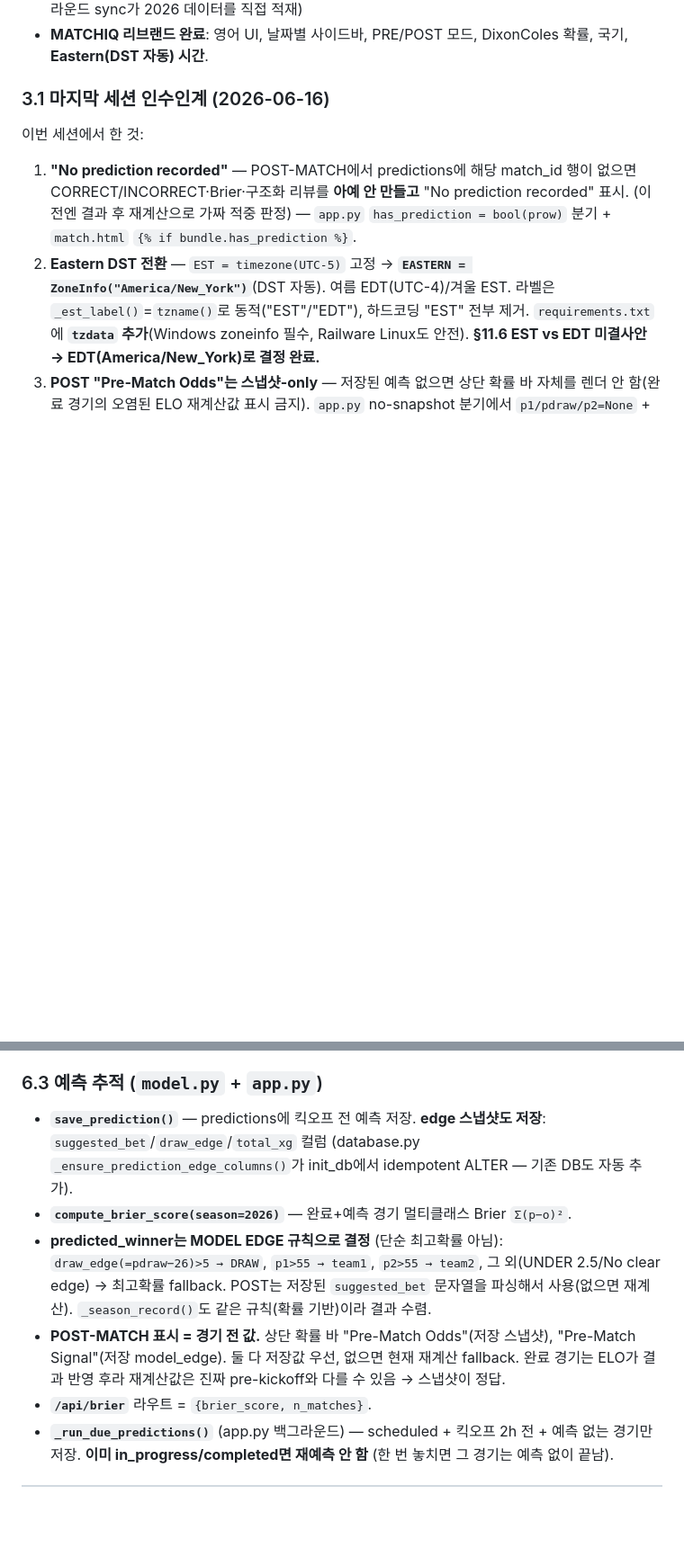
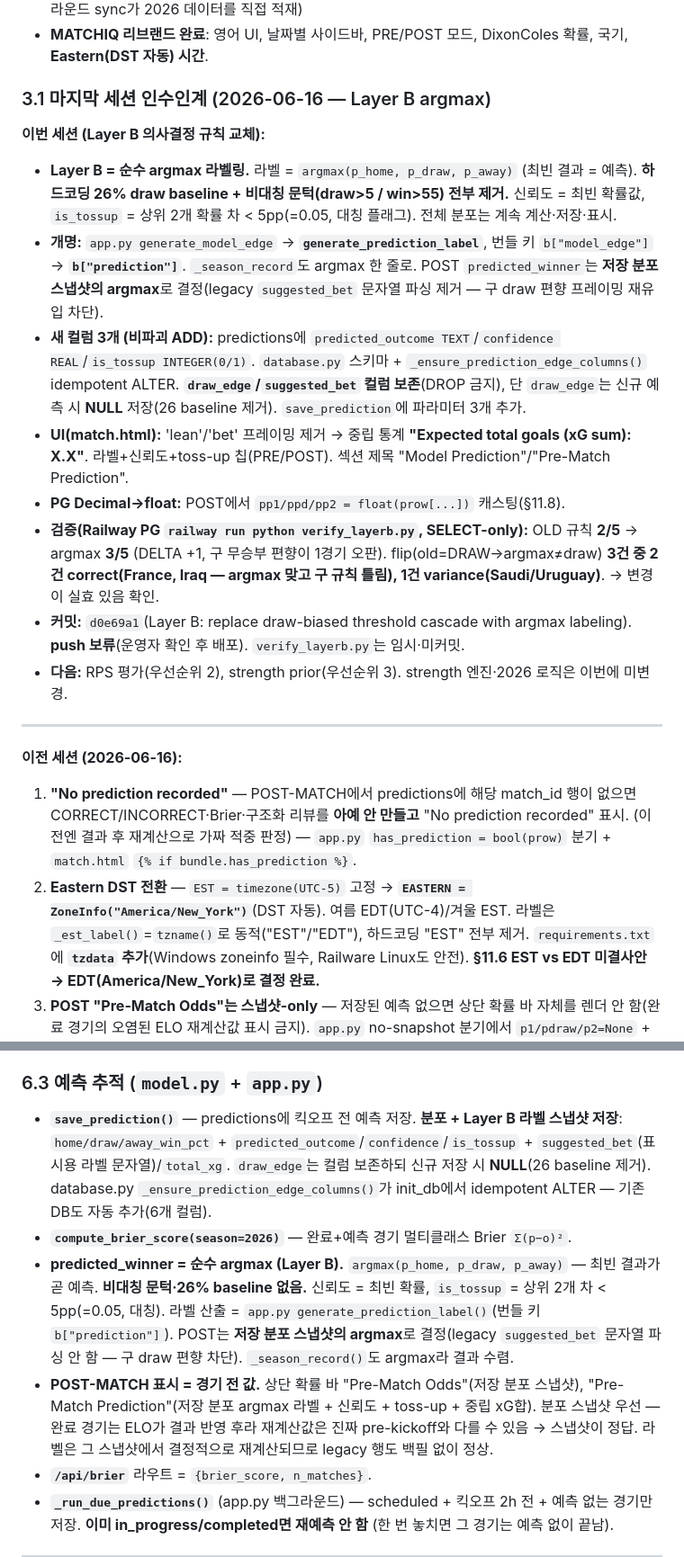
Before and after one commit to Gunnerista/worldcup-predictor, a Markdown page: CLAUDE.md, 2 parts joined by grey strips. Shown at 90% size. Drawn GitHub-style; blank space fills up the shorter version.

```diff
--- a/CLAUDE.md
+++ b/CLAUDE.md
@@ -35,8 +35,20 @@
 - **Railway DB:** PostgreSQL — 스키마 자동 생성. 데이터는 `migrate.py`로 옮겨야 채워짐 (또는 백그라운드 sync가 2026 데이터를 직접 적재)
 - **MATCHIQ 리브랜드 완료**: 영어 UI, 날짜별 사이드바, PRE/POST 모드, DixonColes 확률, 국기, **Eastern(DST 자동) 시간**.
 
-### 3.1 마지막 세션 인수인계 (2026-06-16)
-이번 세션에서 한 것:
+### 3.1 마지막 세션 인수인계 (2026-06-16 — Layer B argmax)
+**이번 세션 (Layer B 의사결정 규칙 교체):**
+- **Layer B = 순수 argmax 라벨링.** 라벨 = `argmax(p_home, p_draw, p_away)` (최빈 결과 = 예측). **하드코딩 26% draw baseline + 비대칭 문턱(draw>5 / win>55) 전부 제거.** 신뢰도 = 최빈 확률값, `is_tossup` = 상위 2개 확률 차 < 5pp(=0.05, 대칭 플래그). 전체 분포는 계속 계산·저장·표시.
+- **개명:** `app.py generate_model_edge` → **`generate_prediction_label`**, 번들 키 `b["model_edge"]` → **`b["prediction"]`**. `_season_record`도 argmax 한 줄로. POST `predicted_winner`는 **저장 분포 스냅샷의 argmax**로 결정(legacy `suggested_bet` 문자열 파싱 제거 — 구 draw 편향 프레이밍 재유입 차단).
+- **새 컬럼 3개 (비파괴 ADD):** predictions에 `predicted_outcome TEXT`/`confidence REAL`/`is_tossup INTEGER(0/1)`. `database.py` 스키마 + `_ensure_prediction_edge_columns()` idempotent ALTER. **`draw_edge`/`suggested_bet` 컬럼 보존**(DROP 금지), 단 `draw_edge`는 신규 예측 시 **NULL** 저장(26 baseline 제거). `save_prediction`에 파라미터 3개 추가.
+- **UI(match.html):** 'lean'/'bet' 프레이밍 제거 → 중립 통계 **"Expected total goals (xG sum): X.X"**. 라벨+신뢰도+toss-up 칩(PRE/POST). 섹션 제목 "Model Prediction"/"Pre-Match Prediction".
+- **PG Decimal→float:** POST에서 `pp1/ppd/pp2 = float(prow[...])` 캐스팅(§11.8).
+- **검증(Railway PG `railway run python verify_layerb.py`, SELECT-only):** OLD 규칙 **2/5** → argmax **3/5** (DELTA +1, 구 무승부 편향이 1경기 오판). flip(old=DRAW→argmax≠draw) **3건 중 2건 correct(France, Iraq — argmax 맞고 구 규칙 틀림), 1건 variance(Saudi/Uruguay)**. → 변경이 실효 있음 확인.
+- **커밋:** `d0e69a1`(Layer B: replace draw-biased threshold cascade with argmax labeling). **push 보류**(운영자 확인 후 배포). `verify_layerb.py`는 임시·미커밋.
+- **다음:** RPS 평가(우선순위 2), strength prior(우선순위 3). strength 엔진·2026 로직은 이번에 미변경.
+
+---
+
+**이전 세션 (2026-06-16):**
 1. **"No prediction recorded"** — POST-MATCH에서 predictions에 해당 match_id 행이 없으면 CORRECT/INCORRECT·Brier·구조화 리뷰를 **아예 안 만들고** "No prediction recorded" 표시. (이전엔 결과 후 재계산으로 가짜 적중 판정) — `app.py` `has_prediction = bool(prow)` 분기 + `match.html` `{% if bundle.has_prediction %}`.
 2. **Eastern DST 전환** — `EST = timezone(UTC-5)` 고정 → **`EASTERN = ZoneInfo("America/New_York")`**(DST 자동). 여름 EDT(UTC-4)/겨울 EST. 라벨은 `_est_label()`=`tzname()`로 동적("EST"/"EDT"), 하드코딩 "EST" 전부 제거. `requirements.txt`에 **`tzdata` 추가**(Windows zoneinfo 필수, Railware Linux도 안전). **§11.6 EST vs EDT 미결사안 → EDT(America/New_York)로 결정 완료.**
 3. **POST "Pre-Match Odds"는 스냅샷-only** — 저장된 예측 없으면 상단 확률 바 자체를 렌더 안 함(완료 경기의 오염된 ELO 재계산값 표시 금지). `app.py` no-snapshot 분기에서 `p1/pdraw/p2=None` + 템플릿 `{% if phase != 'post' or bundle.has_prediction %}`.
@@ -119,10 +131,10 @@
 - app.py `_build_live_elo_2026()`가 시드 baseline + build_2026_elo 결과 overlay.
 
 ### 6.3 예측 추적 (`model.py` + `app.py`)
-- **`save_prediction()`** — predictions에 킥오프 전 예측 저장. **edge 스냅샷도 저장**: `suggested_bet`/`draw_edge`/`total_xg` 컬럼 (database.py `_ensure_prediction_edge_columns()`가 init_db에서 idempotent ALTER — 기존 DB도 자동 추가).
+- **`save_prediction()`** — predictions에 킥오프 전 예측 저장. **분포 + Layer B 라벨 스냅샷 저장**: `home/draw/away_win_pct` + `predicted_outcome`/`confidence`/`is_tossup` + `suggested_bet`(표시용 라벨 문자열)/`total_xg`. `draw_edge`는 컬럼 보존하되 신규 저장 시 **NULL**(26 baseline 제거). database.py `_ensure_prediction_edge_columns()`가 init_db에서 idempotent ALTER — 기존 DB도 자동 추가(6개 컬럼).
 - **`compute_brier_score(season=2026)`** — 완료+예측 경기 멀티클래스 Brier `Σ(p−o)²`.
-- **predicted_winner는 MODEL EDGE 규칙으로 결정** (단순 최고확률 아님): `draw_edge(=pdraw−26)>5 → DRAW`, `p1>55 → team1`, `p2>55 → team2`, 그 외(UNDER 2.5/No clear edge) → 최고확률 fallback. POST는 저장된 `suggested_bet` 문자열을 파싱해서 사용(없으면 재계산). `_season_record()`도 같은 규칙(확률 기반)이라 결과 수렴.
-- **POST-MATCH 표시 = 경기 전 값.** 상단 확률 바 "Pre-Match Odds"(저장 스냅샷), "Pre-Match Signal"(저장 model_edge). 둘 다 저장값 우선, 없으면 현재 재계산 fallback. 완료 경기는 ELO가 결과 반영 후라 재계산값은 진짜 pre-kickoff와 다를 수 있음 → 스냅샷이 정답.
+- **predicted_winner = 순수 argmax (Layer B).** `argmax(p_home, p_draw, p_away)` — 최빈 결과가 곧 예측. **비대칭 문턱·26% baseline 없음.** 신뢰도 = 최빈 확률, `is_tossup` = 상위 2개 차 < 5pp(=0.05, 대칭). 라벨 산출 = `app.py generate_prediction_label()`(번들 키 `b["prediction"]`). POST는 **저장 분포 스냅샷의 argmax**로 결정(legacy `suggested_bet` 문자열 파싱 안 함 — 구 draw 편향 차단). `_season_record()`도 argmax라 결과 수렴.
+- **POST-MATCH 표시 = 경기 전 값.** 상단 확률 바 "Pre-Match Odds"(저장 분포 스냅샷), "Pre-Match Prediction"(저장 분포 argmax 라벨 + 신뢰도 + toss-up + 중립 xG합). 분포 스냅샷 우선 — 완료 경기는 ELO가 결과 반영 후라 재계산값은 진짜 pre-kickoff와 다를 수 있음 → 스냅샷이 정답. 라벨은 그 스냅샷에서 결정적으로 재계산되므로 legacy 행도 백필 없이 정상.
 - **`/api/brier`** 라우트 = `{brier_score, n_matches}`.
 - **`_run_due_predictions()`** (app.py 백그라운드) — scheduled + 킥오프 2h 전 + 예측 없는 경기만 저장. **이미 in_progress/completed면 재예측 안 함** (한 번 놓치면 그 경기는 예측 없이 끝남).
 
```
Also changed, not shown: other parts of CLAUDE.md (+7 -6 lines).
